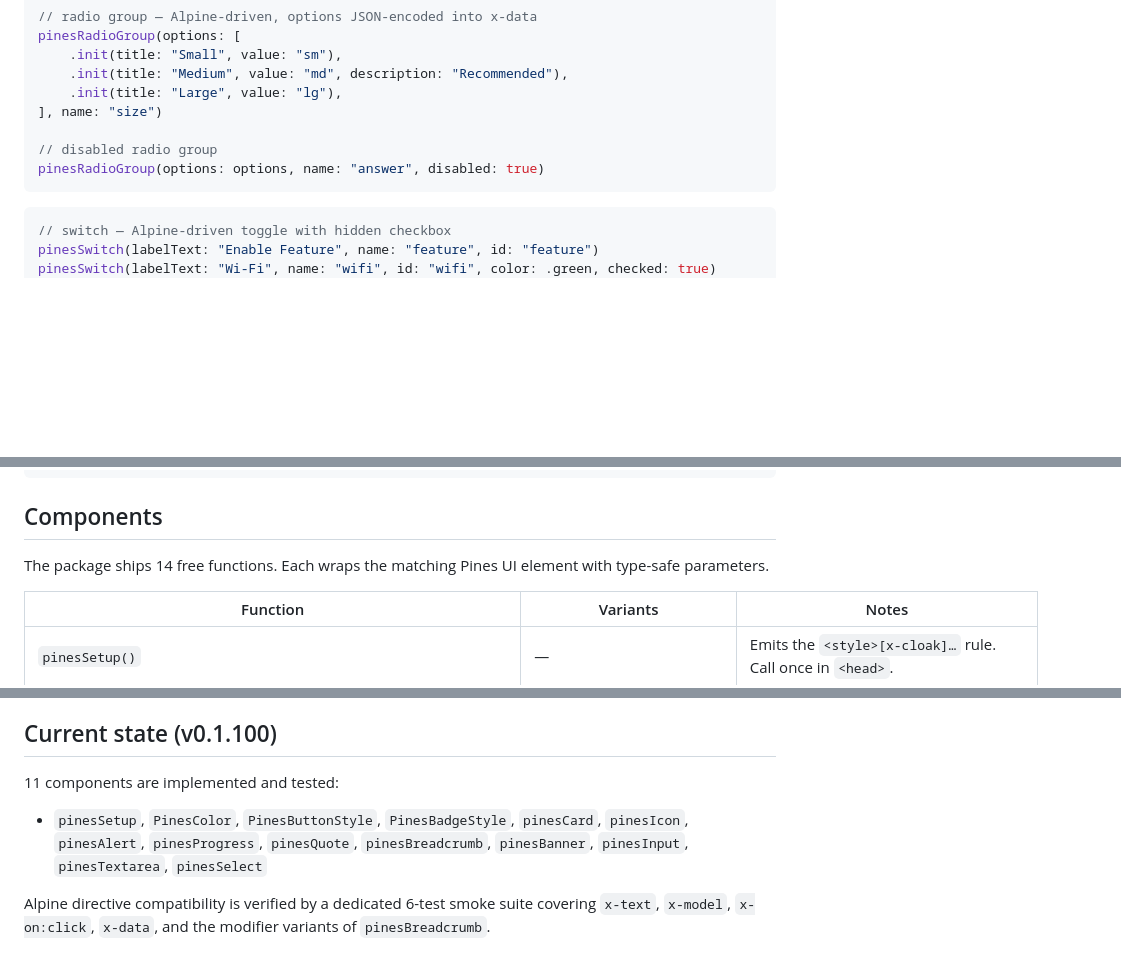
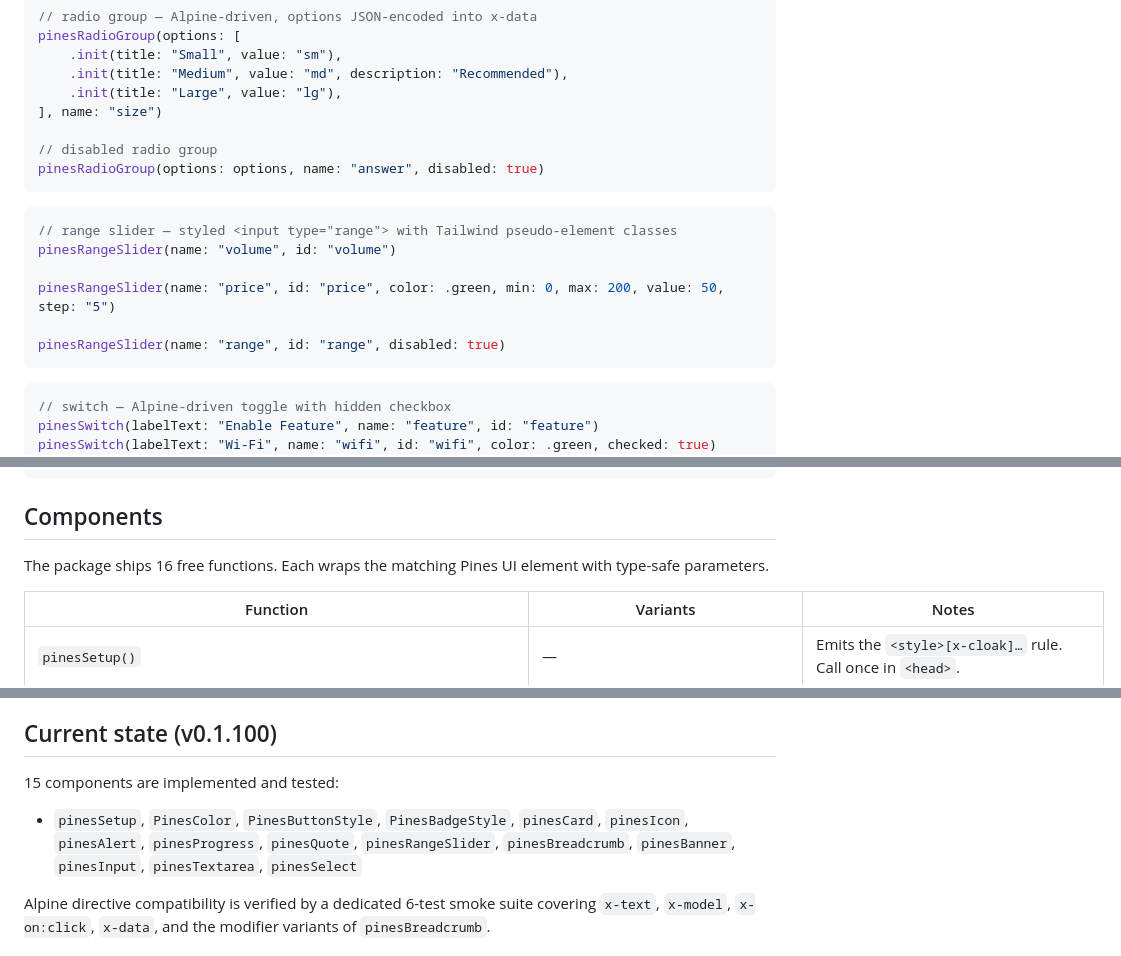
Before and after one commit to amirsaam/elementary-pines, a Markdown page: README.md, 3 parts joined by grey strips. GitHub-like rendering; blank space fills up the shorter version.

Commit message:
docs(rangeSlider): update README with rangeSlider documentation

````diff
--- a/README.md
+++ b/README.md
@@ -226,6 +226,15 @@ pinesRadioGroup(options: options, name: "answer", disabled: true)
 ```
 
 ```swift
+// range slider — styled <input type="range"> with Tailwind pseudo-element classes
+pinesRangeSlider(name: "volume", id: "volume")
+
+pinesRangeSlider(name: "price", id: "price", color: .green, min: 0, max: 200, value: 50, step: "5")
+
+pinesRangeSlider(name: "range", id: "range", disabled: true)
+```
+
+```swift
 // switch — Alpine-driven toggle with hidden checkbox
 pinesSwitch(labelText: "Enable Feature", name: "feature", id: "feature")
 pinesSwitch(labelText: "Wi-Fi", name: "wifi", id: "wifi", color: .green, checked: true)
@@ -276,7 +285,7 @@ pinesQuote(.withAvatar, avatar: "user.jpg") {
 
 ## Components
 
-The package ships 14 free functions. Each wraps the matching Pines UI element with type-safe parameters.
+The package ships 16 free functions. Each wraps the matching Pines UI element with type-safe parameters.
 
 | Function                        | Variants                                                                                       | Notes                                                    |
 | ------------------------------- | ---------------------------------------------------------------------------------------------- | -------------------------------------------------------- |
@@ -377,9 +387,9 @@ The [Pines UI](https://devdojo.com/pines) library is a collection of pre-built A
 
 ## Current state (v0.1.100)
 
-11 components are implemented and tested:
+15 components are implemented and tested:
 
-- `pinesSetup`, `PinesColor`, `PinesButtonStyle`, `PinesBadgeStyle`, `pinesCard`, `pinesIcon`, `pinesAlert`, `pinesProgress`, `pinesQuote`, `pinesBreadcrumb`, `pinesBanner`, `pinesInput`, `pinesTextarea`, `pinesSelect`
+- `pinesSetup`, `PinesColor`, `PinesButtonStyle`, `PinesBadgeStyle`, `pinesCard`, `pinesIcon`, `pinesAlert`, `pinesProgress`, `pinesQuote`, `pinesRangeSlider`, `pinesBreadcrumb`, `pinesBanner`, `pinesInput`, `pinesTextarea`, `pinesSelect`
 
 Alpine directive compatibility is verified by a dedicated 6-test smoke suite covering `x-text`, `x-model`, `x-on:click`, `x-data`, and the modifier variants of `pinesBreadcrumb`.
 
````
Also changed, not shown: other parts of README.md (+1 -0 lines).
